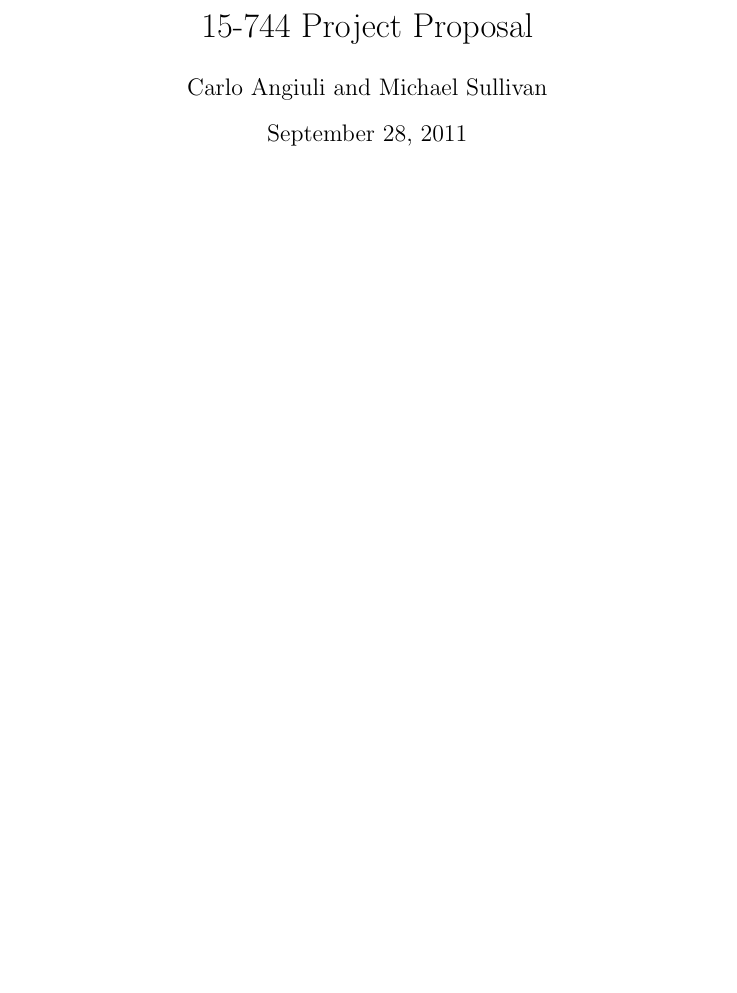
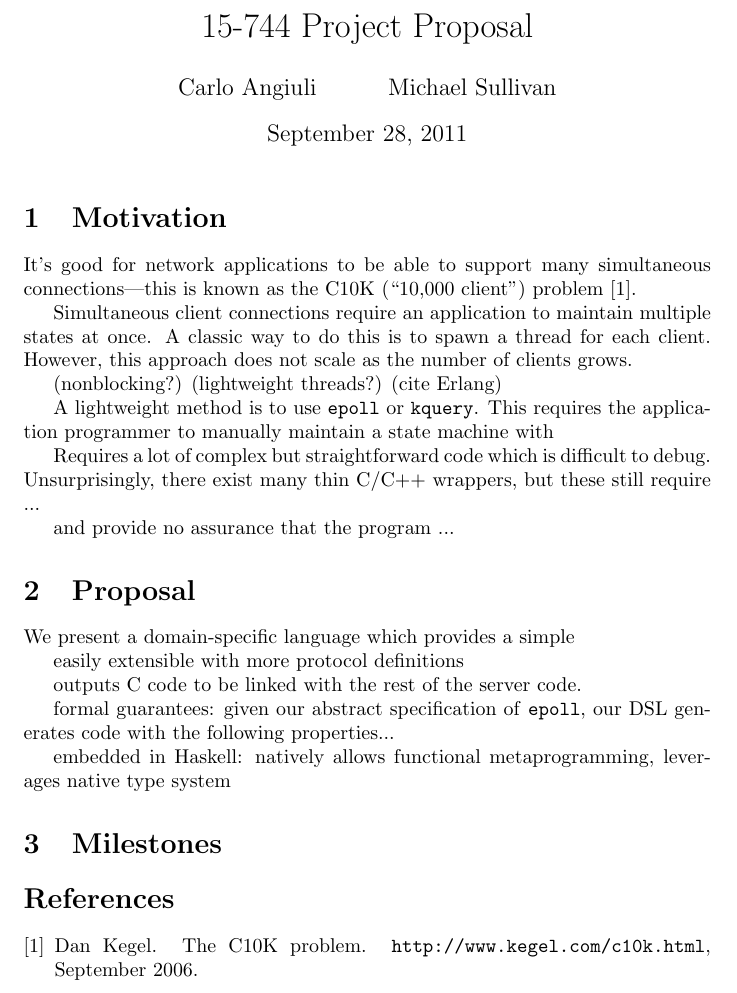
Before and after one commit to msullivan/he-man, a LaTeX document (proposal/proposal.tex): part of the page, cut so that both start at the same text, the shorter picture padded with empty space. Compiled offline with pdfLaTeX.

Commit message:
Started sketching out project proposal; added BibTeX file.

```diff
--- a/proposal/proposal.tex
+++ b/proposal/proposal.tex
@@ -1,7 +1,9 @@
 \documentclass{article}
+\usepackage{cite}
+\renewcommand{\t}{\texttt}
 
 \title{15-744 Project Proposal}
-\author{Carlo Angiuli and Michael Sullivan}
+\author{Carlo Angiuli \and Michael Sullivan}
 \date{September 28, 2011}
 
 \begin{document}
@@ -12,4 +14,48 @@
 %  - state-of-the-art
 %  - work plan / milestones
 
+\section{Motivation}
+
+It's good for network applications to be able to support many simultaneous
+connections---this is known as the C10K (``10,000 client'') problem\cite{c10k}.
+
+Simultaneous client connections require an application to maintain multiple
+states at once. A classic way to do this is to spawn a thread for each client.
+However, this approach does not scale as the number of clients grows.
+
+(nonblocking?)
+(lightweight threads?)
+(cite Erlang)
+
+A lightweight method is to use \t{epoll} or \t{kquery}.
+This requires the application programmer to manually maintain a state machine
+with
+
+Requires a lot of complex but straightforward code which is difficult to debug.
+Unsurprisingly, there exist many thin C/C++ wrappers, but these still require
+...
+
+and provide no assurance that the program ...
+
+\section{Proposal}
+
+We present a domain-specific language which provides a simple
+
+easily extensible with more protocol definitions
+
+outputs C code to be linked with the rest of the server code.
+
+formal guarantees: given our abstract specification of \t{epoll}, our DSL
+generates code with the following properties...
+
+embedded in Haskell: natively allows functional metaprogramming,
+leverages native type system
+
+\section{Milestones}
+
+
+
+\bibliography{citations}{}
+\bibliographystyle{plain}
+
 \end{document}
```
Also changed, not shown: proposal/citations.bib (added, +8 -0 lines), proposal/Makefile.
